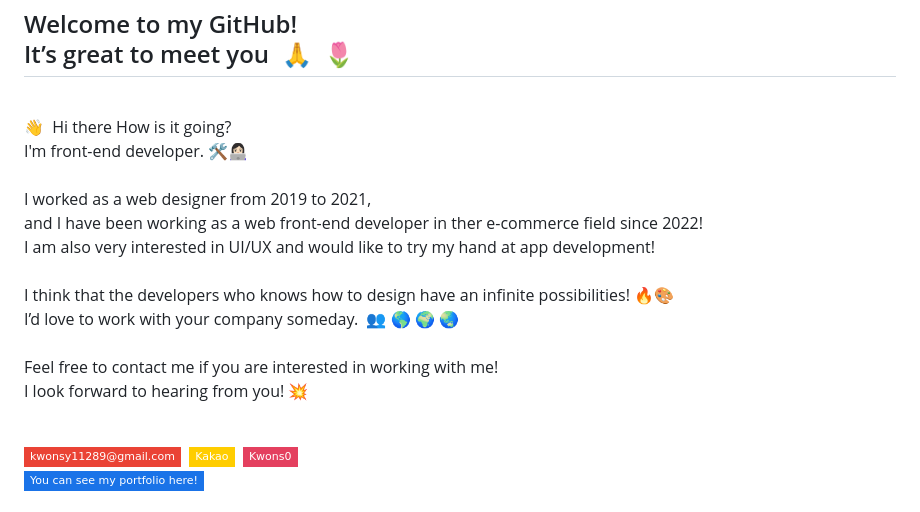
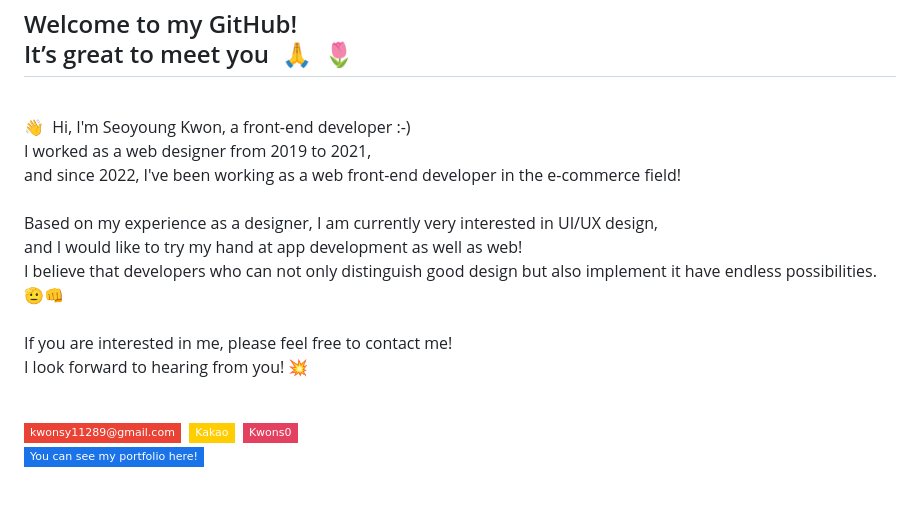
Before and after one commit to kwons0/Kwons0, a Markdown page: README.md, the part around the change. Rendered like a GitHub page; badges without logos.

```diff
--- a/README.md
+++ b/README.md
@@ -8,18 +8,17 @@
 </h2>
 <br/>
 
-👋&nbsp;&nbsp;Hi there How is it going?<br/>
-I'm front-end developer. 🛠👩🏻‍💻<br/>
+👋&nbsp;&nbsp;Hi, I'm Seoyoung Kwon, a front-end developer :-)
 <br/>
 I worked as a web designer from 2019 to 2021,<br/>
-and I have been working as a web front-end developer in ther e-commerce field since 2022!<br/>
-I am also very interested in UI/UX and would like to try my hand at app development!<br/>
+and since 2022, I've been working as a web front-end developer in the e-commerce field!<br/>
 <br/>
-I think that the developers who knows how to design have an infinite possibilities! 🔥🎨<br/>
-I’d love to work with your company someday.  👥 🌎 🌍 🌏<br/>
+Based on my experience as a designer, I am currently very interested in UI/UX design,<br/>
+and I would like to try my hand at app development as well as web!<br/>
+I believe that developers who can not only distinguish good design but also implement it have endless possibilities. 🫡👊 <br/>
 <br/>
-Feel free to contact me if you are interested in working with me!<br/>
-I look forward to hearing from you! 💥
+If you are interested in me, please feel free to contact me!<br/>
+I look forward to hearing from you! 💥
 <br/><br/>
 
 <div>
```
